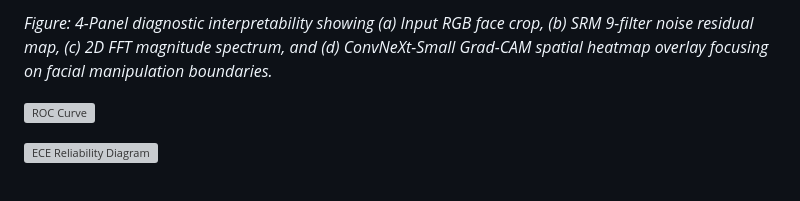
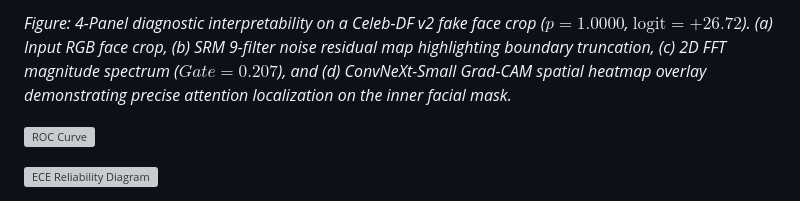
Before and after one commit to yyouretoast/deepfake-detection, a Markdown page: README.md, the part around the change printed below. GitHub-like rendering; grey boxes are pictures that could not be loaded.

Commit message:
docs: update README.md with real face 4-panel attention map diagnostics

```diff
--- a/README.md
+++ b/README.md
@@ -164,5 +164,5 @@ Evaluated on full held-out test split (10,528 crops) at 256×256 resolution usin
 
-*Figure: 4-Panel diagnostic interpretability showing (a) Input RGB face crop, (b) SRM 9-filter noise residual map, (c) 2D FFT magnitude spectrum, and (d) ConvNeXt-Small Grad-CAM spatial heatmap overlay focusing on facial manipulation boundaries.*
+*Figure: 4-Panel diagnostic interpretability on a Celeb-DF v2 fake face crop ($p=1.0000$, $\text{logit}=+26.72$). (a) Input RGB face crop, (b) SRM 9-filter noise residual map highlighting boundary truncation, (c) 2D FFT magnitude spectrum ($Gate=0.207$), and (d) ConvNeXt-Small Grad-CAM spatial heatmap overlay demonstrating precise attention localization on the inner facial mask.*
 
 ![ROC Curve](figures/roc_curve.png)
 
```
Also changed, not shown: other parts of README.md (+1 -1 lines), figures/attention_maps/attention_map_01_real.png, figures/attention_maps/attention_map_02_real.png (added), figures/attention_maps/attention_map_03_real.png, figures/attention_maps/attention_map_04_fake.png, 2 other files.
